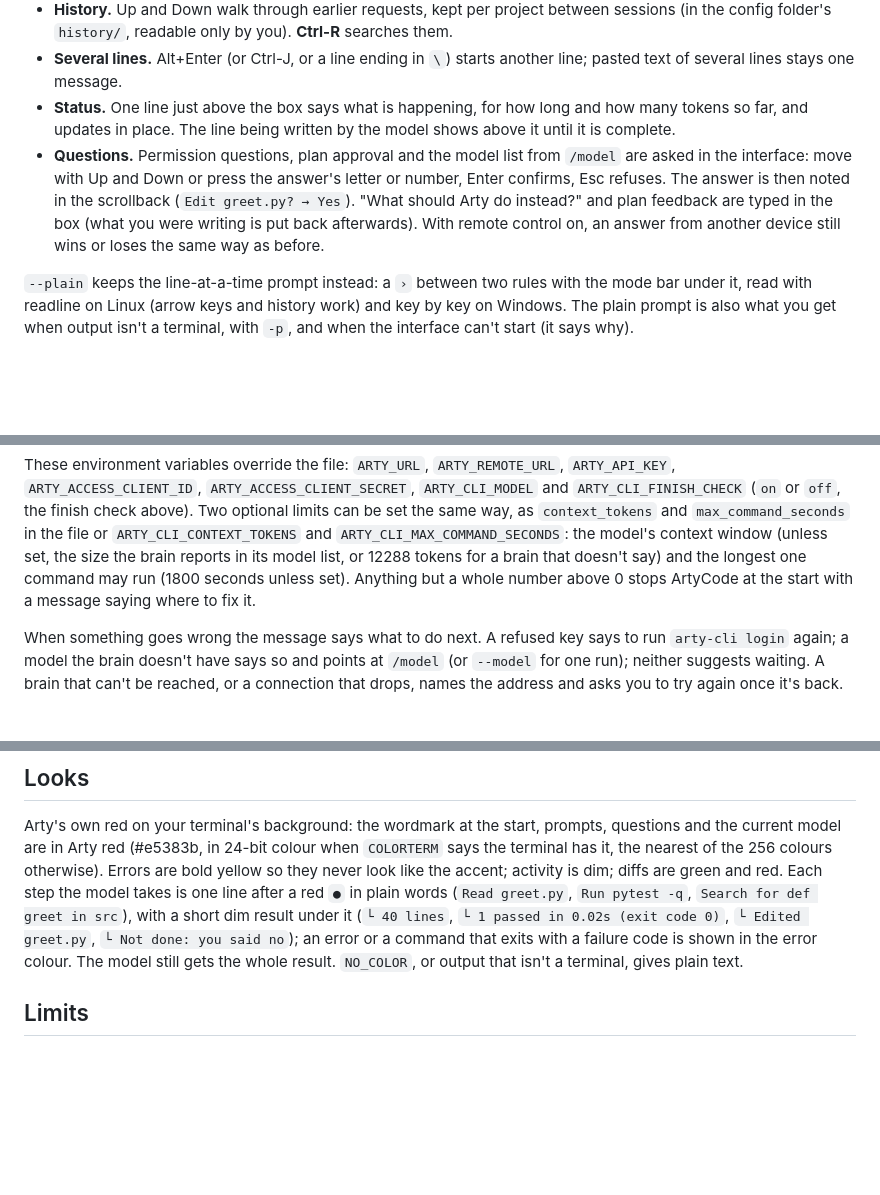
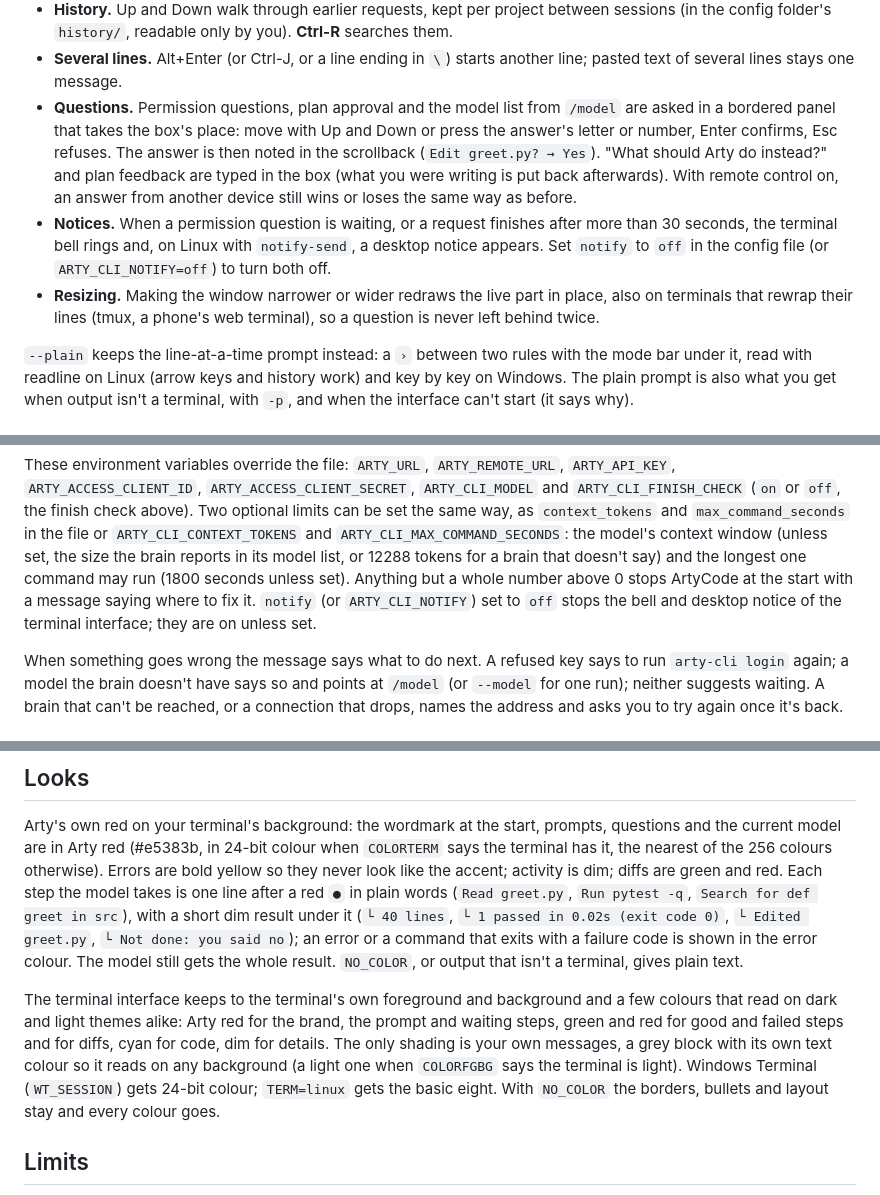
Before and after one commit to drew-codes-things/ArtyCode, a Markdown page: README.md, 3 parts joined by grey strips. Drawn GitHub-style; blank space fills up the shorter version.

```diff
--- a/README.md
+++ b/README.md
@@ -92,13 +157,16 @@ and an input box stays pinned underneath.
   `history/`, readable only by you). **Ctrl-R** searches them.
 - **Several lines.** Alt+Enter (or Ctrl-J, or a line ending in `\`) starts another line; pasted text of several lines
   stays one message.
-- **Status.** One line just above the box says what is happening, for how long and how many tokens so far, and
-  updates in place. The line being written by the model shows above it until it is complete.
-- **Questions.** Permission questions, plan approval and the model list from `/model` are asked in the interface:
-  move with Up and Down or press the answer's letter or number, Enter confirms, Esc refuses. The answer is then
-  noted in the scrollback (`Edit greet.py? → Yes`). "What should Arty do instead?" and plan feedback are typed in the
-  box (what you were writing is put back afterwards). With remote control on, an answer from another device still
-  wins or loses the same way as before.
+- **Questions.** Permission questions, plan approval and the model list from `/model` are asked in a bordered panel
+  that takes the box's place: move with Up and Down or press the answer's letter or number, Enter confirms, Esc
+  refuses. The answer is then noted in the scrollback (`Edit greet.py? → Yes`). "What should Arty do instead?" and
+  plan feedback are typed in the box (what you were writing is put back afterwards). With remote control on, an answer
+  from another device still wins or loses the same way as before.
+- **Notices.** When a permission question is waiting, or a request finishes after more than 30 seconds, the terminal
+  bell rings and, on Linux with `notify-send`, a desktop notice appears. Set `notify` to `off` in the config file (or
+  `ARTY_CLI_NOTIFY=off`) to turn both off.
+- **Resizing.** Making the window narrower or wider redraws the live part in place, also on terminals that rewrap
+  their lines (tmux, a phone's web terminal), so a question is never left behind twice.
 
 `--plain` keeps the line-at-a-time prompt instead: a `›` between two rules with the mode bar under it, read with
 readline on Linux (arrow keys and history work) and key by key on Windows. The plain prompt is also what you get
@@ -255,7 +323,8 @@ finish check above). Two optional limits can be set the same way,
 as `context_tokens` and `max_command_seconds` in the file or `ARTY_CLI_CONTEXT_TOKENS` and
 `ARTY_CLI_MAX_COMMAND_SECONDS`: the model's context window (unless set, the size the brain reports in its model list, or 12288 tokens for a brain that doesn't say) and the
 longest one command may run (1800 seconds unless set). Anything but a whole number above 0 stops ArtyCode at the start
-with a message saying where to fix it.
+with a message saying where to fix it. `notify` (or `ARTY_CLI_NOTIFY`) set to `off` stops the bell and desktop notice
+of the terminal interface; they are on unless set.
 
 When something goes wrong the message says what to do next. A refused key says to run `arty-cli login` again; a
 model the brain doesn't have says so and points at `/model` (or `--model` for one run); neither suggests waiting.
@@ -650,6 +720,13 @@ and red. Each step the model takes is one line after a red `●` in plain words
 `└ Edited greet.py`, `└ Not done: you said no`); an error or a command that exits with a failure code is shown in the
 error colour. The model still gets the whole result. `NO_COLOR`, or output that isn't a terminal, gives plain text.
 
+The terminal interface keeps to the terminal's own foreground and background and a few colours that read on dark and
+light themes alike: Arty red for the brand, the prompt and waiting steps, green and red for good and failed steps and
+for diffs, cyan for code, dim for details. The only shading is your own messages, a grey block with its own text
+colour so it reads on any background (a light one when `COLORFGBG` says the terminal is light). Windows Terminal
+(`WT_SESSION`) gets 24-bit colour; `TERM=linux` gets the basic eight. With `NO_COLOR` the borders, bullets and layout
+stay and every colour goes.
+
 ## Limits
 
 - On Arty, the brain runs one model on the GPU at a time, so the first coding request after chatting with Arty (and
```
Also changed, not shown: other parts of README.md (+78 -12 lines), screenshot.png.
